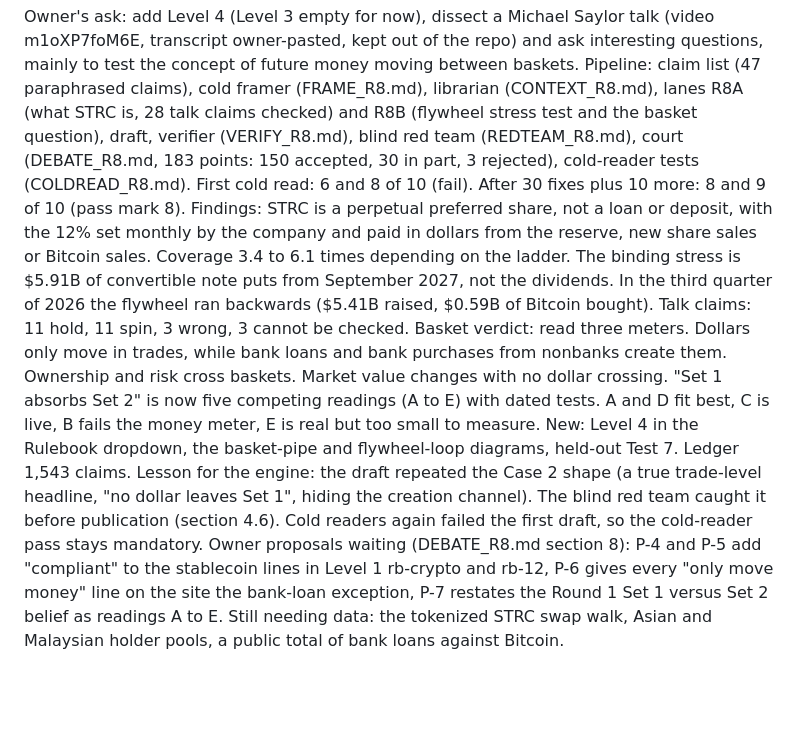
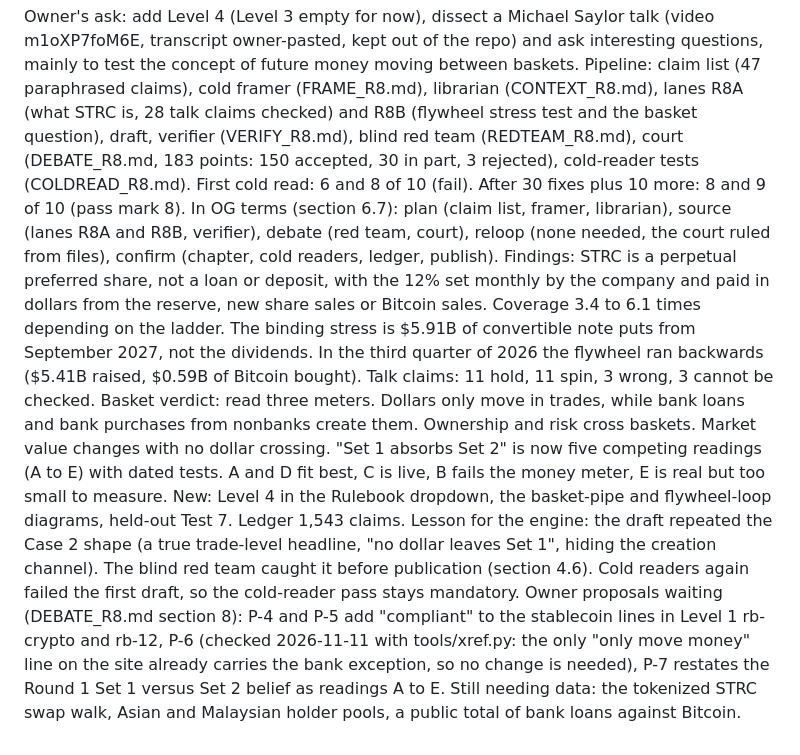
Before and after one commit to stormyybluee-spec/lastlonger, a Markdown page: Research/MonetaryFutures/PLAN.md, the part around one of its changes. Drawn GitHub-style; blank space fills up the shorter version.

```diff
--- a/Research/MonetaryFutures/PLAN.md
+++ b/Research/MonetaryFutures/PLAN.md
@@ -642,8 +686,9 @@ Owner proposals waiting (DEBATE_R7.md): the 1930s line in Level 1 rb-leader, EPF
 ### Round 8 (2026-11-05): L4.1 Digital credit, dissected: Saylor's 12% and money moving between baskets (Standard tier)
 Owner's ask: add Level 4 (Level 3 empty for now), dissect a Michael Saylor talk (video m1oXP7foM6E, transcript owner-pasted, kept out of the repo) and ask interesting questions, mainly to test the concept of future money moving between baskets.
 Pipeline: claim list (47 paraphrased claims), cold framer (FRAME_R8.md), librarian (CONTEXT_R8.md), lanes R8A (what STRC is, 28 talk claims checked) and R8B (flywheel stress test and the basket question), draft, verifier (VERIFY_R8.md), blind red team (REDTEAM_R8.md), court (DEBATE_R8.md, 183 points: 150 accepted, 30 in part, 3 rejected), cold-reader tests (COLDREAD_R8.md). First cold read: 6 and 8 of 10 (fail). After 30 fixes plus 10 more: 8 and 9 of 10 (pass mark 8).
+In OG terms (section 6.7): plan (claim list, framer, librarian), source (lanes R8A and R8B, verifier), debate (red team, court), reloop (none needed, the court ruled from files), confirm (chapter, cold readers, ledger, publish).
 Findings: STRC is a perpetual preferred share, not a loan or deposit, with the 12% set monthly by the company and paid in dollars from the reserve, new share sales or Bitcoin sales. Coverage 3.4 to 6.1 times depending on the ladder. The binding stress is $5.91B of convertible note puts from September 2027, not the dividends. In the third quarter of 2026 the flywheel ran backwards ($5.41B raised, $0.59B of Bitcoin bought). Talk claims: 11 hold, 11 spin, 3 wrong, 3 cannot be checked.
 Basket verdict: read three meters. Dollars only move in trades, while bank loans and bank purchases from nonbanks create them. Ownership and risk cross baskets. Market value changes with no dollar crossing. "Set 1 absorbs Set 2" is now five competing readings (A to E) with dated tests. A and D fit best, C is live, B fails the money meter, E is real but too small to measure.
 New: Level 4 in the Rulebook dropdown, the basket-pipe and flywheel-loop diagrams, held-out Test 7. Ledger 1,543 claims.
 Lesson for the engine: the draft repeated the Case 2 shape (a true trade-level headline, "no dollar leaves Set 1", hiding the creation channel). The blind red team caught it before publication (section 4.6). Cold readers again failed the first draft, so the cold-reader pass stays mandatory.
-Owner proposals waiting (DEBATE_R8.md section 8): P-4 and P-5 add "compliant" to the stablecoin lines in Level 1 rb-crypto and rb-12, P-6 gives every "only move money" line on the site the bank-loan exception, P-7 restates the Round 1 Set 1 versus Set 2 belief as readings A to E. Still needing data: the tokenized STRC swap walk, Asian and Malaysian holder pools, a public total of bank loans against Bitcoin.
+Owner proposals waiting (DEBATE_R8.md section 8): P-4 and P-5 add "compliant" to the stablecoin lines in Level 1 rb-crypto and rb-12, P-6 (checked 2026-11-11 with tools/xref.py: the only "only move money" line on the site already carries the bank exception, so no change is needed), P-7 restates the Round 1 Set 1 versus Set 2 belief as readings A to E. Still needing data: the tokenized STRC swap walk, Asian and Malaysian holder pools, a public total of bank loans against Bitcoin.
```
Also changed, not shown: other parts of Research/MonetaryFutures/PLAN.md (+44 -0 lines).
